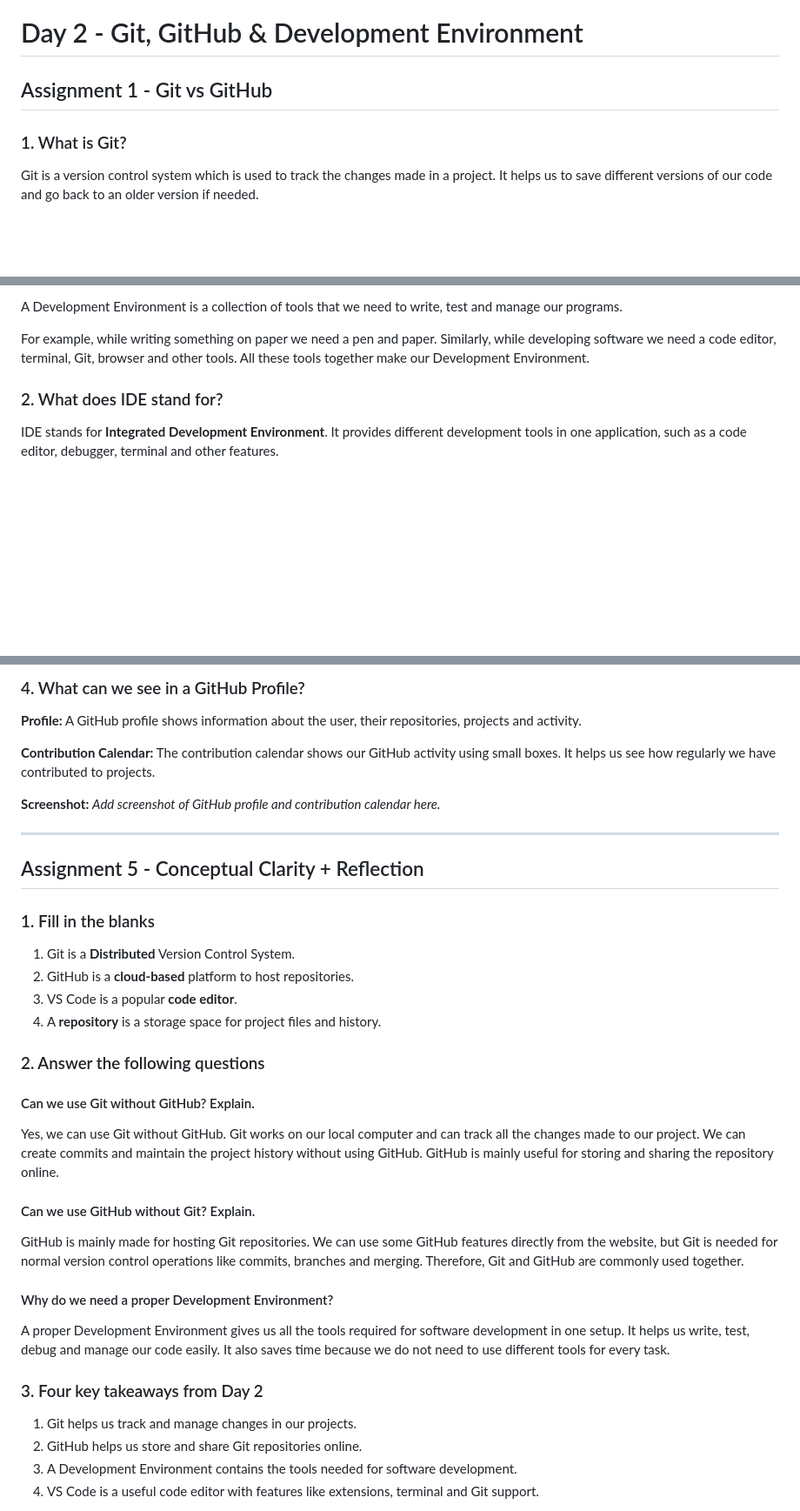
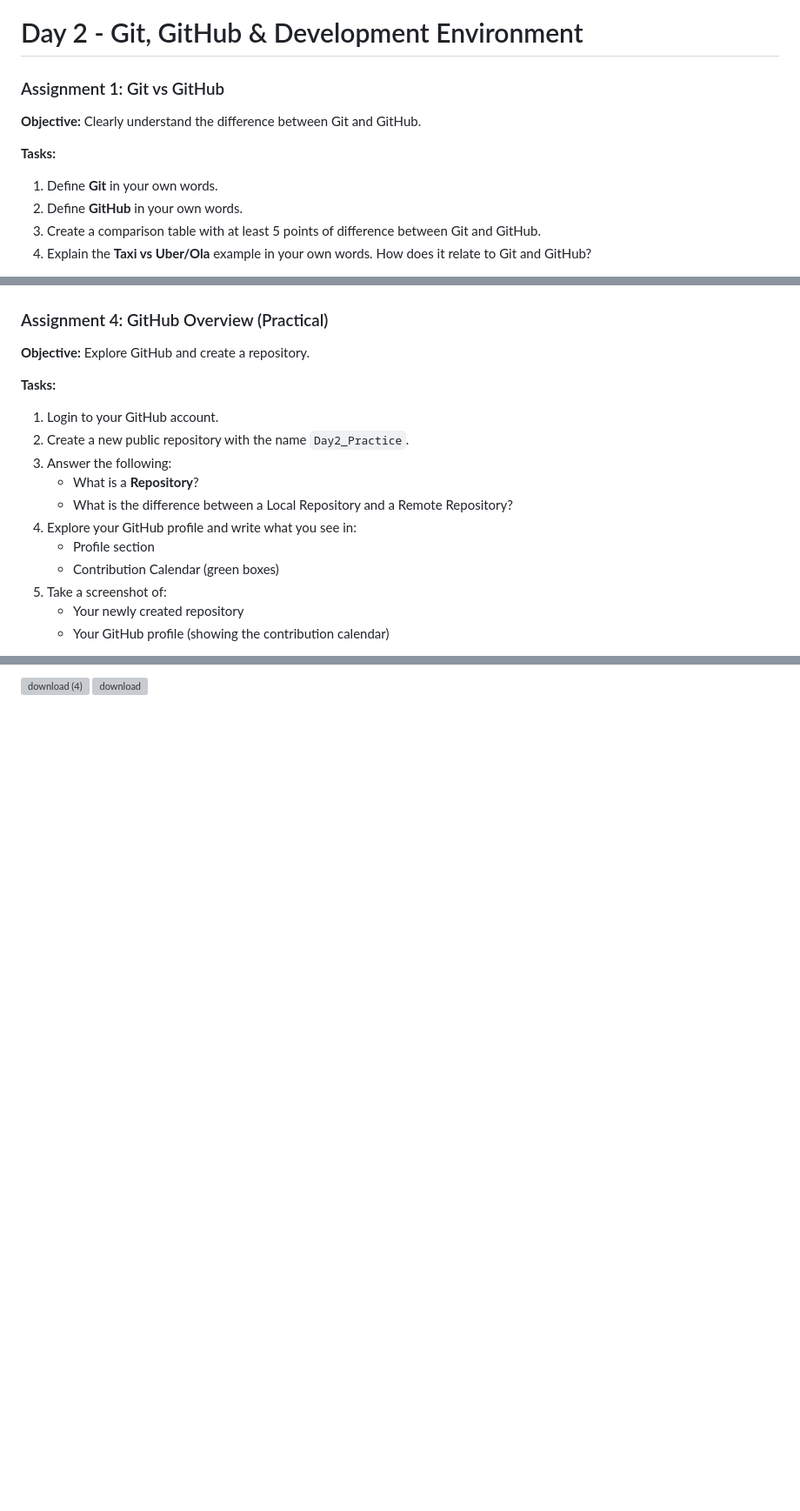
Before and after one commit to ayuhkumar/Codinggita-Assignment, a Markdown page: GIT-&-GITHUB-Assignment/Day2_Practice/Git, GitHub & Development Environment.md, 3 parts joined by grey strips. Shown at 87% size. GitHub-like rendering; blank space fills up the shorter version; grey boxes are pictures that could not be loaded.

```diff
--- a/GIT-&-GITHUB-Assignment/Day2_Practice/Git, GitHub & Development Environment.md
+++ b/GIT-&-GITHUB-Assignment/Day2_Practice/Git, GitHub & Development Environment.md
@@ -1,8 +1,12 @@
 # Day 2 - Git, GitHub & Development Environment
 
-## Assignment 1 - Git vs GitHub
+### Assignment 1: Git vs GitHub
 
-### 1. What is Git?
+**Objective:** Clearly understand the difference between Git and GitHub.
 
-Git is a version control system which is used to track the changes made in a project. It helps us to save different versions of our code and go back to an older version if needed.
+**Tasks:**
+1. Define **Git** in your own words.
+2. Define **GitHub** in your own words.
+3. Create a comparison table with at least 5 points of difference between Git and GitHub.
+4. Explain the **Taxi vs Uber/Ola** example in your own words. How does it relate to Git and GitHub?
 
@@ -31,9 +46,19 @@ Git is like a **taxi** because it is the actual system used to manage the journe
 
-A Development Environment is a collection of tools that we need to write, test and manage our programs.
 
-For example, while writing something on paper we need a pen and paper. Similarly, while developing software we need a code editor, terminal, Git, browser and other tools. All these tools together make our Development Environment.
+### Assignment 4: GitHub Overview (Practical)
 
-### 2. What does IDE stand for?
+**Objective:** Explore GitHub and create a repository.
 
-IDE stands for **Integrated Development Environment**. It provides different development tools in one application, such as a code editor, debugger, terminal and other features.
+**Tasks:**
+1. Login to your GitHub account.
+2. Create a new public repository with the name `Day2_Practice`.
+3. Answer the following:
+   - What is a **Repository**?
+   - What is the difference between a Local Repository and a Remote Repository?
+4. Explore your GitHub profile and write what you see in:
+   - Profile section
+   - Contribution Calendar (green boxes)
+5. Take a screenshot of:
+   - Your newly created repository
+   - Your GitHub profile (showing the contribution calendar)
 
@@ -127,42 +87 @@ A repository is a storage place for a project. It contains the project files as
-### 4. What can we see in a GitHub Profile?
-
-**Profile:**
-A GitHub profile shows information about the user, their repositories, projects and activity.
-
-**Contribution Calendar:**
-The contribution calendar shows our GitHub activity using small boxes. It helps us see how regularly we have contributed to projects.
-
-**Screenshot:**
-*Add screenshot of GitHub profile and contribution calendar here.*
-
----
-
-## Assignment 5 - Conceptual Clarity + Reflection
-
-### 1. Fill in the blanks
-
-1. Git is a **Distributed** Version Control System.
-2. GitHub is a **cloud-based** platform to host repositories.
-3. VS Code is a popular **code editor**.
-4. A **repository** is a storage space for project files and history.
-
-### 2. Answer the following questions
-
-#### Can we use Git without GitHub? Explain.
-
-Yes, we can use Git without GitHub. Git works on our local computer and can track all the changes made to our project. We can create commits and maintain the project history without using GitHub. GitHub is mainly useful for storing and sharing the repository online.
-
-#### Can we use GitHub without Git? Explain.
-
-GitHub is mainly made for hosting Git repositories. We can use some GitHub features directly from the website, but Git is needed for normal version control operations like commits, branches and merging. Therefore, Git and GitHub are commonly used together.
-
-#### Why do we need a proper Development Environment?
-
-A proper Development Environment gives us all the tools required for software development in one setup. It helps us write, test, debug and manage our code easily. It also saves time because we do not need to use different tools for every task.
-
-### 3. Four key takeaways from Day 2
-
-1. Git helps us track and manage changes in our projects.
-2. GitHub helps us store and share Git repositories online.
-3. A Development Environment contains the tools needed for software development.
-4. VS Code is a useful code editor with features like extensions, terminal and Git support.
+<img width="675" height="846" alt="download" src="https://github.com/user-attachments/assets/35b9b406-4fee-45c0-90c0-fcbe4405d0b4" />
```
Also changed, not shown: other parts of GIT-&-GITHUB-Assignment/Day2_Practice/Git, GitHub & Development Environment.md (+40 -94 lines).
